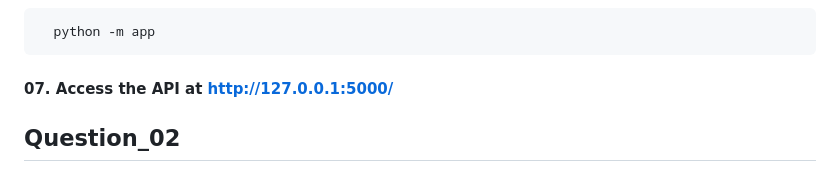
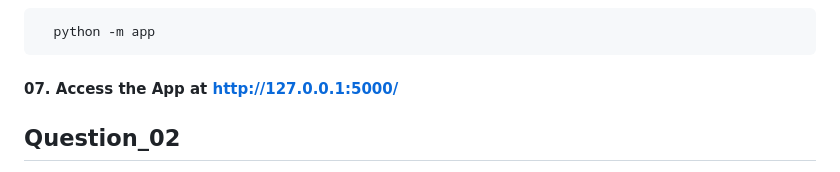
Before and after one commit to rifatblack/Full-Stack-Developer-Test, a Markdown page: README.md, the part around the change. Rendered like a GitHub page.

````diff
--- a/README.md
+++ b/README.md
@@ -78,7 +78,7 @@ Dependencies for this project are managed using a requirements.txt file, which i
   python -m app
 ```
 
-#### 07. Access the API at http://127.0.0.1:5000/
+#### 07. Access the App at http://127.0.0.1:5000/
 
 ## Question_02
 
````
